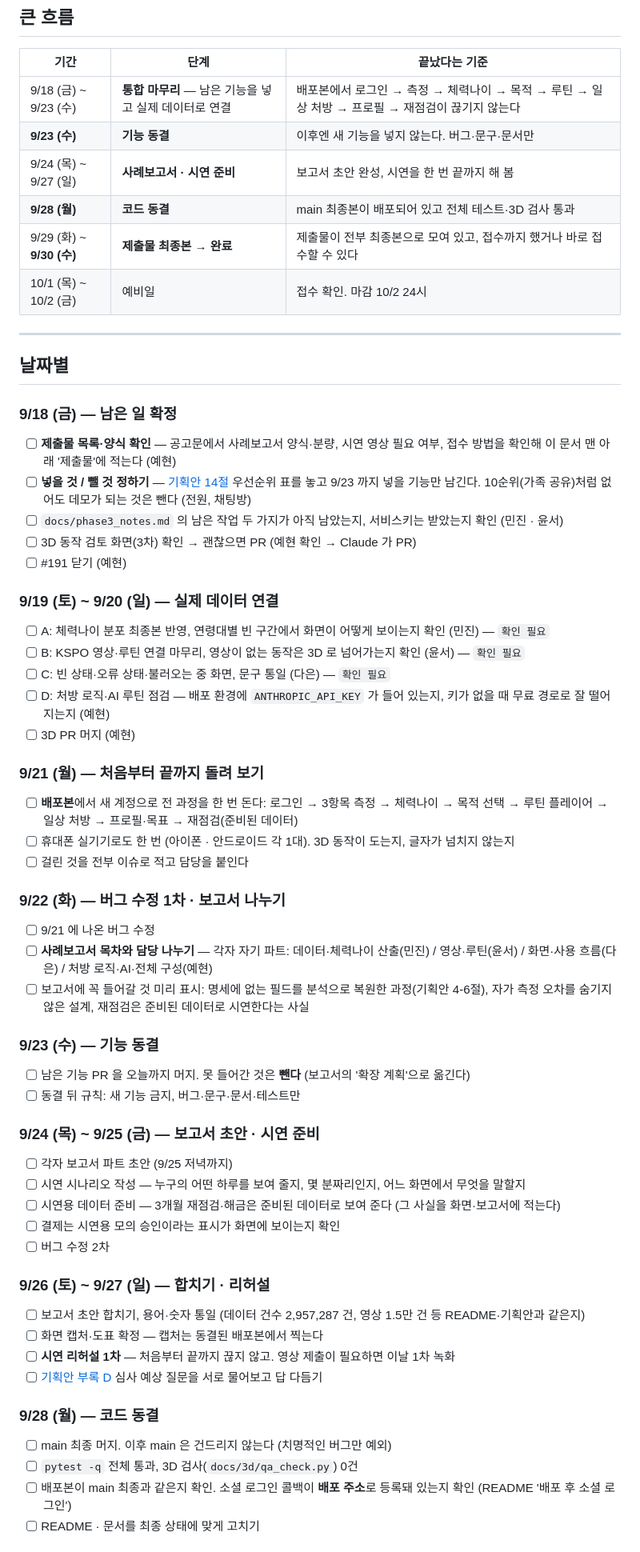
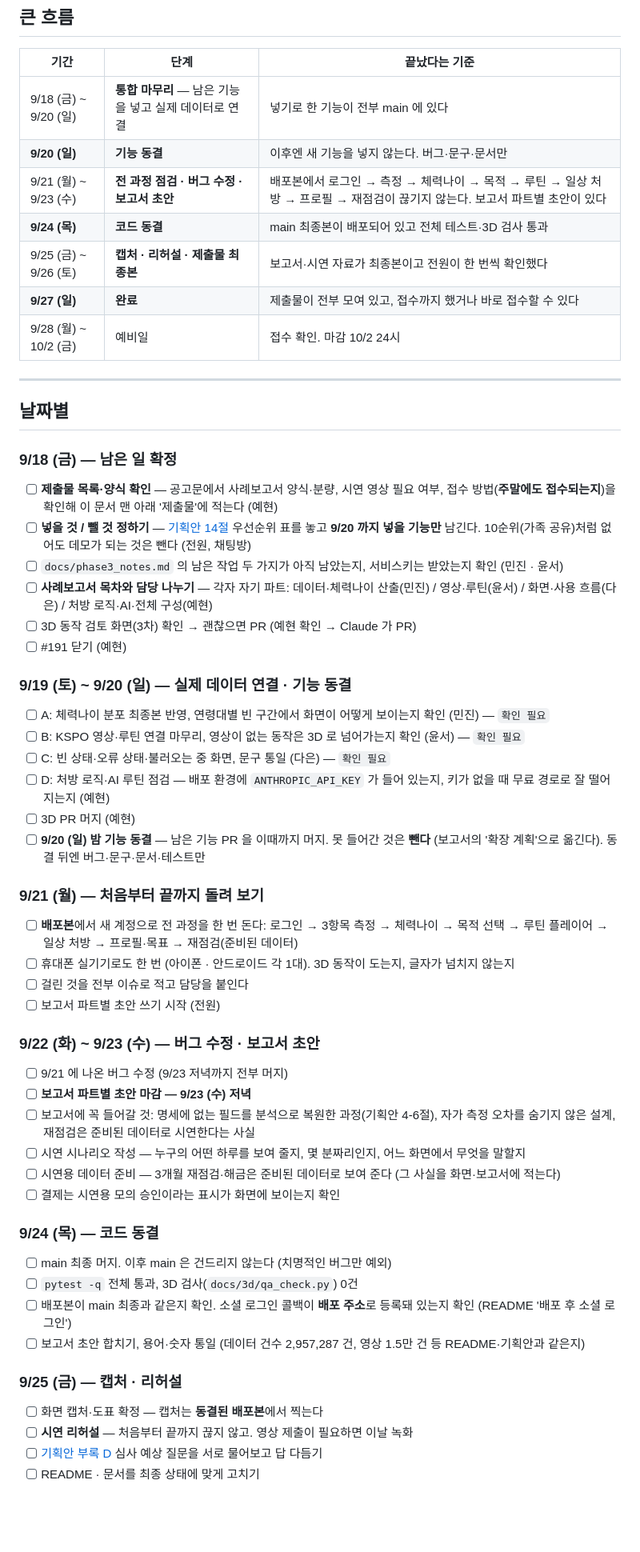
Before and after one commit to QuadrigaProj/Quadriga-DataProject, a Markdown page: docs/일정.md, the part around one of its changes. Shown at 80% size. GitHub-like rendering; blank space fills up the shorter version.

Commit message:
docs: 완료 목표를 9월 27일로 당긴다 — 9/20 기능 동결, 9/24 코드 동결
목표일이 9/30 이 아니라 9/27(일)이다. 열흘이라 보고서를 통합과 나란히 쓰도록
목차·담당 나누기를 9/18 로, 파트별 초안 마감을 9/23 으로 당겼다. 9/28~10/2 는 예비일.
주말 접수가 되는지 9/18 에 확인하고, 안 되면 9/28(월) 오전에 접수한다.

Co-Authored-By: Claude Fable 5.1 <noreply@anthropic.com>

```diff
--- a/docs/일정.md
+++ b/docs/일정.md
@@ -30,12 +31,13 @@
 
 | 기간 | 단계 | 끝났다는 기준 |
 |---|---|---|
-| 9/18 (금) ~ 9/23 (수) | **통합 마무리** — 남은 기능을 넣고 실제 데이터로 연결 | 배포본에서 로그인 → 측정 → 체력나이 → 목적 → 루틴 → 일상 처방 → 프로필 → 재점검이 끊기지 않는다 |
-| **9/23 (수)** | **기능 동결** | 이후엔 새 기능을 넣지 않는다. 버그·문구·문서만 |
-| 9/24 (목) ~ 9/27 (일) | **사례보고서 · 시연 준비** | 보고서 초안 완성, 시연을 한 번 끝까지 해 봄 |
-| **9/28 (월)** | **코드 동결** | main 최종본이 배포되어 있고 전체 테스트·3D 검사 통과 |
-| 9/29 (화) ~ **9/30 (수)** | **제출물 최종본 → 완료** | 제출물이 전부 최종본으로 모여 있고, 접수까지 했거나 바로 접수할 수 있다 |
-| 10/1 (목) ~ 10/2 (금) | 예비일 | 접수 확인. 마감 10/2 24시 |
+| 9/18 (금) ~ 9/20 (일) | **통합 마무리** — 남은 기능을 넣고 실제 데이터로 연결 | 넣기로 한 기능이 전부 main 에 있다 |
+| **9/20 (일)** | **기능 동결** | 이후엔 새 기능을 넣지 않는다. 버그·문구·문서만 |
+| 9/21 (월) ~ 9/23 (수) | **전 과정 점검 · 버그 수정 · 보고서 초안** | 배포본에서 로그인 → 측정 → 체력나이 → 목적 → 루틴 → 일상 처방 → 프로필 → 재점검이 끊기지 않는다. 보고서 파트별 초안이 있다 |
+| **9/24 (목)** | **코드 동결** | main 최종본이 배포되어 있고 전체 테스트·3D 검사 통과 |
+| 9/25 (금) ~ 9/26 (토) | **캡처 · 리허설 · 제출물 최종본** | 보고서·시연 자료가 최종본이고 전원이 한 번씩 확인했다 |
+| **9/27 (일)** | **완료** | 제출물이 전부 모여 있고, 접수까지 했거나 바로 접수할 수 있다 |
+| 9/28 (월) ~ 10/2 (금) | 예비일 | 접수 확인. 마감 10/2 24시 |
 
 ---
 
@@ -43,56 +45,49 @@
 
 ### 9/18 (금) — 남은 일 확정
 
-- [ ] **제출물 목록·양식 확인** — 공고문에서 사례보고서 양식·분량, 시연 영상 필요 여부, 접수 방법을 확인해 이 문서 맨 아래 '제출물'에 적는다 (예현)
-- [ ] **넣을 것 / 뺄 것 정하기** — [기획안 14절](./기획안.md) 우선순위 표를 놓고 9/23 까지 넣을 기능만 남긴다. 10순위(가족 공유)처럼 없어도 데모가 되는 것은 뺀다 (전원, 채팅방)
+- [ ] **제출물 목록·양식 확인** — 공고문에서 사례보고서 양식·분량, 시연 영상 필요 여부, 접수 방법(**주말에도 접수되는지**)을 확인해 이 문서 맨 아래 '제출물'에 적는다 (예현)
+- [ ] **넣을 것 / 뺄 것 정하기** — [기획안 14절](./기획안.md) 우선순위 표를 놓고 **9/20 까지 넣을 기능만** 남긴다. 10순위(가족 공유)처럼 없어도 데모가 되는 것은 뺀다 (전원, 채팅방)
 - [ ] `docs/phase3_notes.md` 의 남은 작업 두 가지가 아직 남았는지, 서비스키는 받았는지 확인 (민진 · 윤서)
+- [ ] **사례보고서 목차와 담당 나누기** — 각자 자기 파트: 데이터·체력나이 산출(민진) / 영상·루틴(윤서) / 화면·사용 흐름(다은) / 처방 로직·AI·전체 구성(예현)
 - [ ] 3D 동작 검토 화면(3차) 확인 → 괜찮으면 PR (예현 확인 → Claude 가 PR)
 - [ ] #191 닫기 (예현)
 
-### 9/19 (토) ~ 9/20 (일) — 실제 데이터 연결
+### 9/19 (토) ~ 9/20 (일) — 실제 데이터 연결 · 기능 동결
 
 - [ ] A: 체력나이 분포 최종본 반영, 연령대별 빈 구간에서 화면이 어떻게 보이는지 확인 (민진) — `확인 필요`
 - [ ] B: KSPO 영상·루틴 연결 마무리, 영상이 없는 동작은 3D 로 넘어가는지 확인 (윤서) — `확인 필요`
 - [ ] C: 빈 상태·오류 상태·불러오는 중 화면, 문구 통일 (다은) — `확인 필요`
 - [ ] D: 처방 로직·AI 루틴 점검 — 배포 환경에 `ANTHROPIC_API_KEY` 가 들어 있는지, 키가 없을 때 무료 경로로 잘 떨어지는지 (예현)
 - [ ] 3D PR 머지 (예현)
+- [ ] **9/20 (일) 밤 기능 동결** — 남은 기능 PR 을 이때까지 머지. 못 들어간 것은 **뺀다** (보고서의 '확장 계획'으로 옮긴다). 동결 뒤엔 버그·문구·문서·테스트만
 
 ### 9/21 (월) — 처음부터 끝까지 돌려 보기
 
 - [ ] **배포본**에서 새 계정으로 전 과정을 한 번 돈다: 로그인 → 3항목 측정 → 체력나이 → 목적 선택 → 루틴 플레이어 → 일상 처방 → 프로필·목표 → 재점검(준비된 데이터)
 - [ ] 휴대폰 실기기로도 한 번 (아이폰 · 안드로이드 각 1대). 3D 동작이 도는지, 글자가 넘치지 않는지
 - [ ] 걸린 것을 전부 이슈로 적고 담당을 붙인다
+- [ ] 보고서 파트별 초안 쓰기 시작 (전원)
 
-### 9/22 (화) — 버그 수정 1차 · 보고서 나누기
+### 9/22 (화) ~ 9/23 (수) — 버그 수정 · 보고서 초안
 
-- [ ] 9/21 에 나온 버그 수정
-- [ ] **사례보고서 목차와 담당 나누기** — 각자 자기 파트: 데이터·체력나이 산출(민진) / 영상·루틴(윤서) / 화면·사용 흐름(다은) / 처방 로직·AI·전체 구성(예현)
-- [ ] 보고서에 꼭 들어갈 것 미리 표시: 명세에 없는 필드를 분석으로 복원한 과정(기획안 4-6절), 자가 측정 오차를 숨기지 않은 설계, 재점검은 준비된 데이터로 시연한다는 사실
-
-### 9/23 (수) — 기능 동결
-
-- [ ] 남은 기능 PR 을 오늘까지 머지. 못 들어간 것은 **뺀다** (보고서의 '확장 계획'으로 옮긴다)
-- [ ] 동결 뒤 규칙: 새 기능 금지, 버그·문구·문서·테스트만
-
-### 9/24 (목) ~ 9/25 (금) — 보고서 초안 · 시연 준비
-
-- [ ] 각자 보고서 파트 초안 (9/25 저녁까지)
+- [ ] 9/21 에 나온 버그 수정 (9/23 저녁까지 전부 머지)
+- [ ] **보고서 파트별 초안 마감 — 9/23 (수) 저녁**
+- [ ] 보고서에 꼭 들어갈 것: 명세에 없는 필드를 분석으로 복원한 과정(기획안 4-6절), 자가 측정 오차를 숨기지 않은 설계, 재점검은 준비된 데이터로 시연한다는 사실
 - [ ] 시연 시나리오 작성 — 누구의 어떤 하루를 보여 줄지, 몇 분짜리인지, 어느 화면에서 무엇을 말할지
 - [ ] 시연용 데이터 준비 — 3개월 재점검·해금은 준비된 데이터로 보여 준다 (그 사실을 화면·보고서에 적는다)
 - [ ] 결제는 시연용 모의 승인이라는 표시가 화면에 보이는지 확인
-- [ ] 버그 수정 2차
 
-### 9/26 (토) ~ 9/27 (일) — 합치기 · 리허설
-
-- [ ] 보고서 초안 합치기, 용어·숫자 통일 (데이터 건수 2,957,287 건, 영상 1.5만 건 등 README·기획안과 같은지)
-- [ ] 화면 캡처·도표 확정 — 캡처는 동결된 배포본에서 찍는다
-- [ ] **시연 리허설 1차** — 처음부터 끝까지 끊지 않고. 영상 제출이 필요하면 이날 1차 녹화
-- [ ] [기획안 부록 D](./기획안.md) 심사 예상 질문을 서로 물어보고 답 다듬기
-
-### 9/28 (월) — 코드 동결
+### 9/24 (목) — 코드 동결
 
 - [ ] main 최종 머지. 이후 main 은 건드리지 않는다 (치명적인 버그만 예외)
 - [ ] `pytest -q` 전체 통과, 3D 검사(`docs/3d/qa_check.py`) 0건
 - [ ] 배포본이 main 최종과 같은지 확인. 소셜 로그인 콜백이 **배포 주소**로 등록돼 있는지 확인 (README '배포 후 소셜 로그인')
+- [ ] 보고서 초안 합치기, 용어·숫자 통일 (데이터 건수 2,957,287 건, 영상 1.5만 건 등 README·기획안과 같은지)
+
+### 9/25 (금) — 캡처 · 리허설
+
+- [ ] 화면 캡처·도표 확정 — 캡처는 **동결된 배포본**에서 찍는다
+- [ ] **시연 리허설** — 처음부터 끝까지 끊지 않고. 영상 제출이 필요하면 이날 녹화
+- [ ] [기획안 부록 D](./기획안.md) 심사 예상 질문을 서로 물어보고 답 다듬기
 - [ ] README · 문서를 최종 상태에 맞게 고치기
 
```
Also changed, not shown: other parts of docs/일정.md (+10 -9 lines), README.md (+1 -1 lines).
